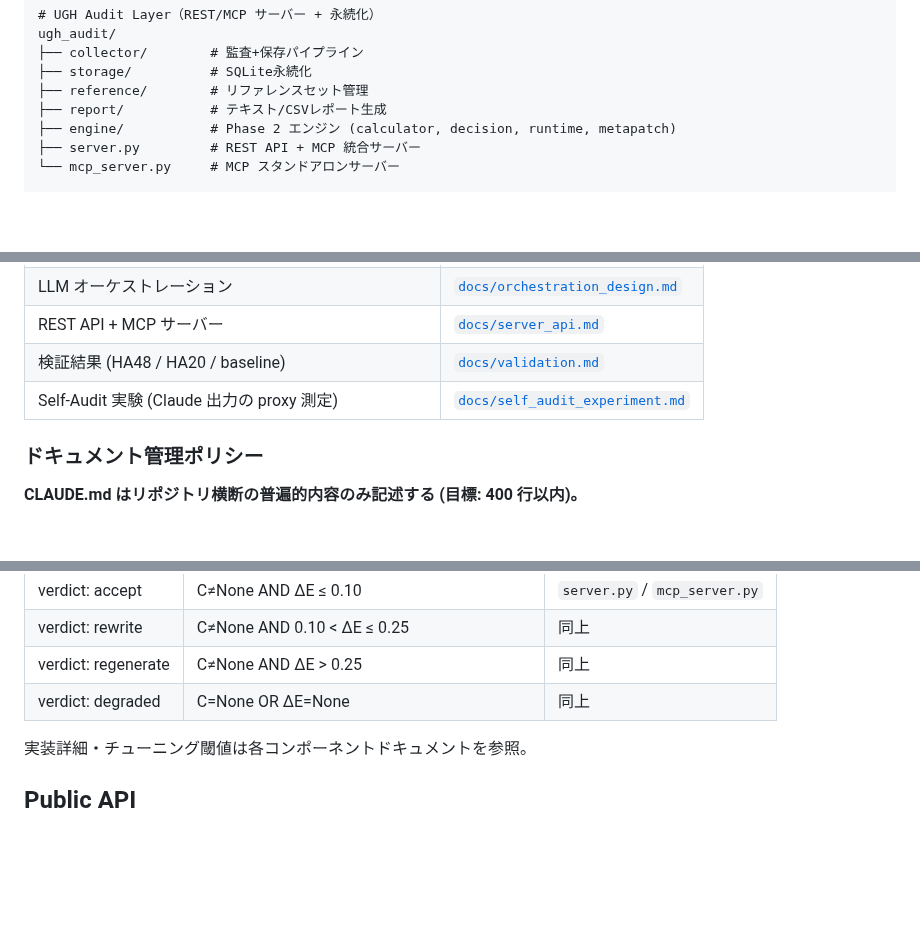
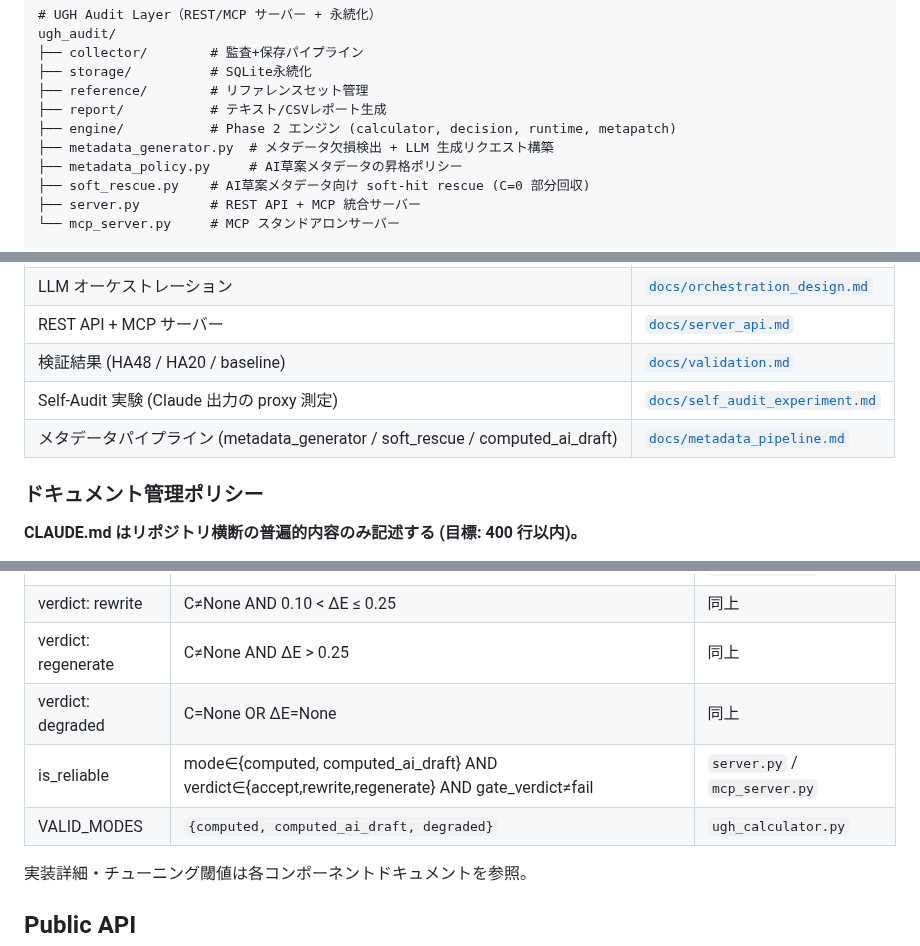
Before and after one commit to Yuu6798/ugh-audit-core, a Markdown page: CLAUDE.md, 3 parts joined by grey strips. Rendered like a GitHub page; blank space fills up the shorter version.

```diff
--- a/CLAUDE.md
+++ b/CLAUDE.md
@@ -128,6 +128,9 @@ ugh_audit/
 ├── reference/        # リファレンスセット管理
 ├── report/           # テキスト/CSVレポート生成
 ├── engine/           # Phase 2 エンジン (calculator, decision, runtime, metapatch)
+├── metadata_generator.py  # メタデータ欠損検出 + LLM 生成リクエスト構築
+├── metadata_policy.py     # AI草案メタデータの昇格ポリシー
+├── soft_rescue.py    # AI草案メタデータ向け soft-hit rescue (C=0 部分回収)
 ├── server.py         # REST API + MCP 統合サーバー
 └── mcp_server.py     # MCP スタンドアロンサーバー
 
@@ -154,6 +157,7 @@ analysis/             # 検証・分析スクリプト + 成果物
 | REST API + MCP サーバー | [`docs/server_api.md`](docs/server_api.md) |
 | 検証結果 (HA48 / HA20 / baseline) | [`docs/validation.md`](docs/validation.md) |
 | Self-Audit 実験 (Claude 出力の proxy 測定) | [`docs/self_audit_experiment.md`](docs/self_audit_experiment.md) |
+| メタデータパイプライン (metadata_generator / soft_rescue / computed_ai_draft) | [`docs/metadata_pipeline.md`](docs/metadata_pipeline.md) |
 
 ### ドキュメント管理ポリシー
 
@@ -282,6 +286,8 @@ python examples/basic_audit.py
 | verdict: rewrite | C≠None AND 0.10 < ΔE ≤ 0.25 | 同上 |
 | verdict: regenerate | C≠None AND ΔE > 0.25 | 同上 |
 | verdict: degraded | C=None OR ΔE=None | 同上 |
+| is_reliable | mode∈{computed, computed_ai_draft} AND verdict∈{accept,rewrite,regenerate} AND gate_verdict≠fail | `server.py` / `mcp_server.py` |
+| VALID_MODES | `{computed, computed_ai_draft, degraded}` | `ugh_calculator.py` |
 
 実装詳細・チューニング閾値は各コンポーネントドキュメントを参照。
 
```
Also changed, not shown: docs/metadata_pipeline.md (added, +185 -0 lines).
